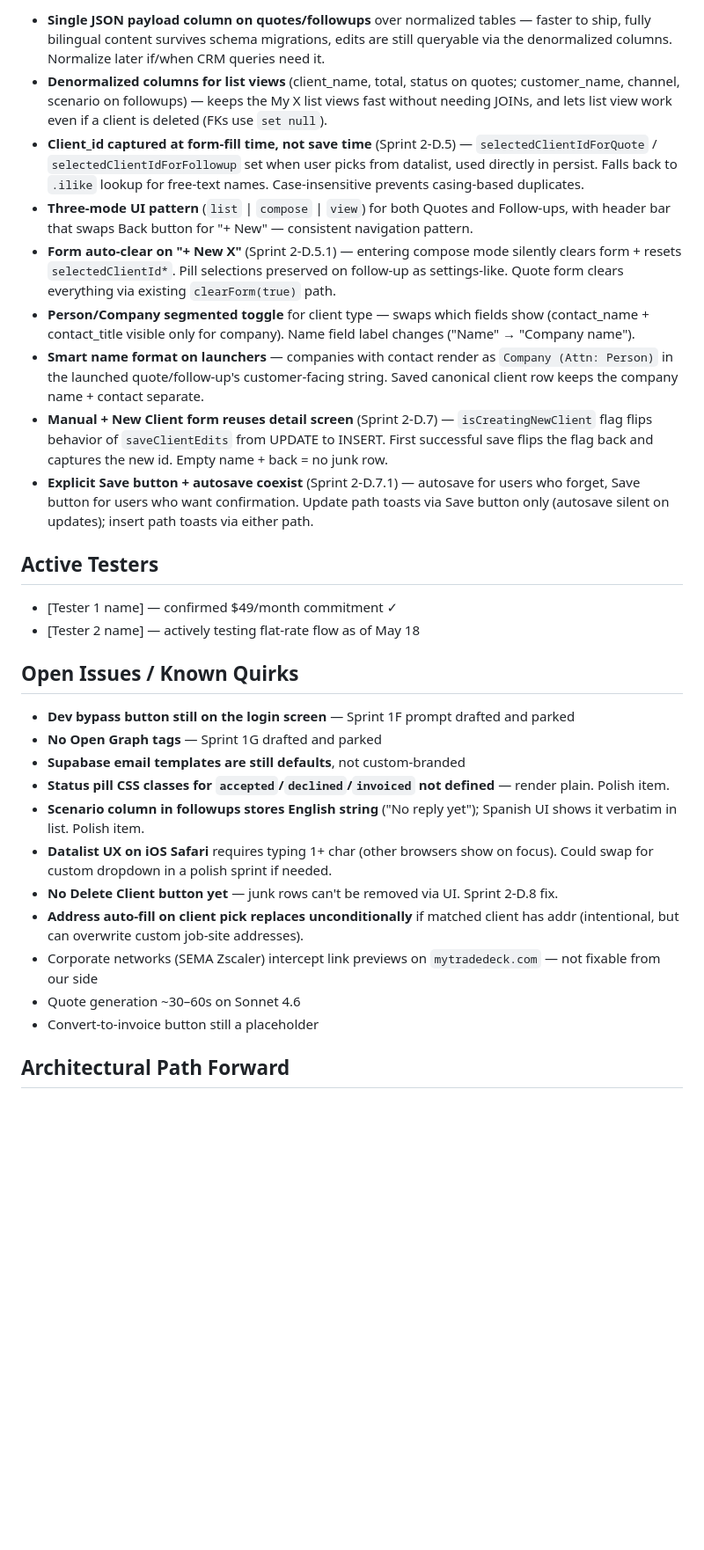
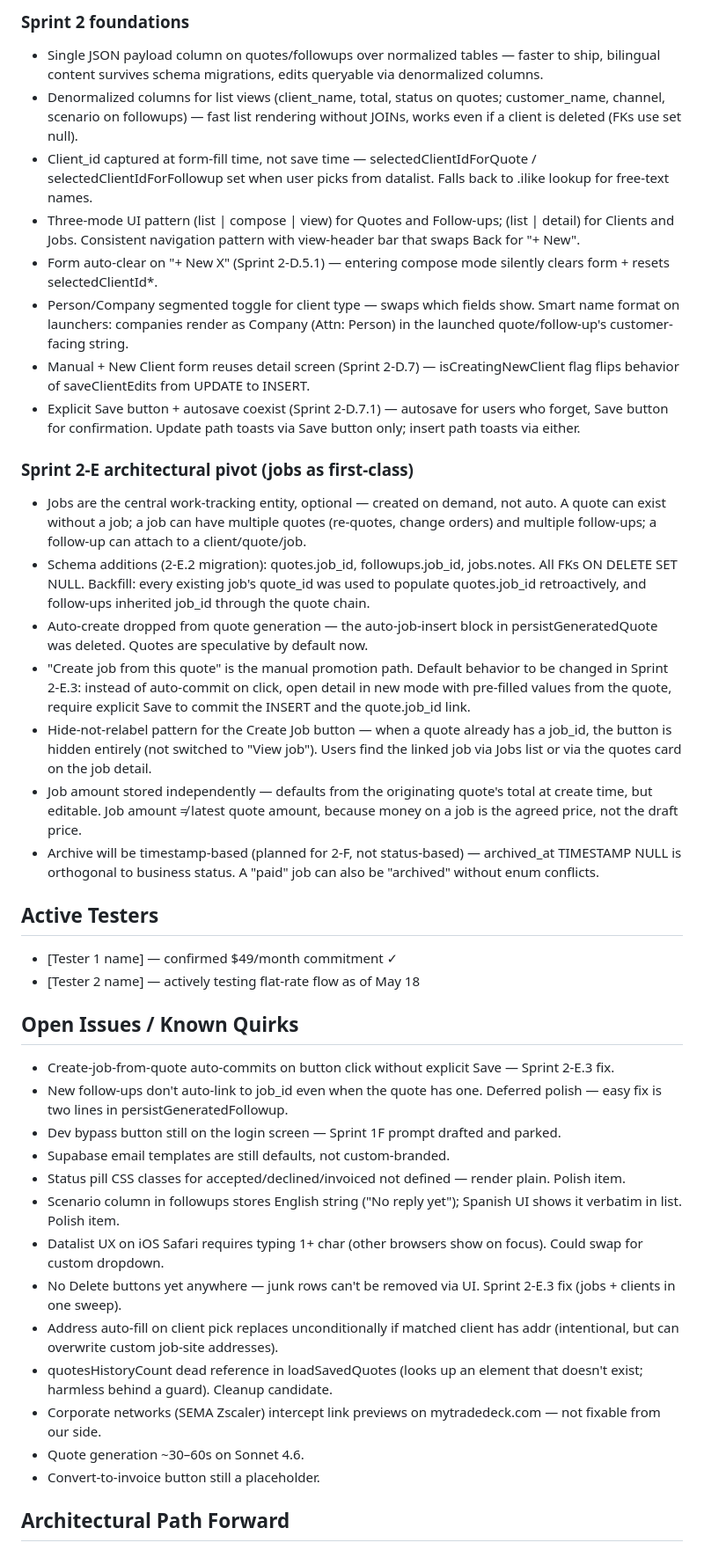
Before and after one commit to Samuelsaenz1996/TradeDeck, a Markdown page: TRADEDECK.md, the part around one of its changes. Shown at 88% size. Rendered like a GitHub page; blank space fills up the shorter version.

```diff
--- a/TRADEDECK.md
+++ b/TRADEDECK.md
@@ -159,13 +186,22 @@ MyTradeDeck is an AI-powered admin tool for contractors and tradespeople. Drafts
 
-- **Single JSON payload column on quotes/followups** over normalized tables — faster to ship, fully bilingual content survives schema migrations, edits are still queryable via the denormalized columns. Normalize later if/when CRM queries need it.
-- **Denormalized columns for list views** (client_name, total, status on quotes; customer_name, channel, scenario on followups) — keeps the My X list views fast without needing JOINs, and lets list view work even if a client is deleted (FKs use `set null`).
-- **Client_id captured at form-fill time, not save time** (Sprint 2-D.5) — `selectedClientIdForQuote` / `selectedClientIdForFollowup` set when user picks from datalist, used directly in persist. Falls back to `.ilike` lookup for free-text names. Case-insensitive prevents casing-based duplicates.
-- **Three-mode UI pattern** (`list` | `compose` | `view`) for both Quotes and Follow-ups, with header bar that swaps Back button for "+ New" — consistent navigation pattern.
-- **Form auto-clear on "+ New X"** (Sprint 2-D.5.1) — entering compose mode silently clears form + resets `selectedClientId*`. Pill selections preserved on follow-up as settings-like. Quote form clears everything via existing `clearForm(true)` path.
-- **Person/Company segmented toggle** for client type — swaps which fields show (contact_name + contact_title visible only for company). Name field label changes ("Name" → "Company name").
-- **Smart name format on launchers** — companies with contact render as `Company (Attn: Person)` in the launched quote/follow-up's customer-facing string. Saved canonical client row keeps the company name + contact separate.
-- **Manual + New Client form reuses detail screen** (Sprint 2-D.7) — `isCreatingNewClient` flag flips behavior of `saveClientEdits` from UPDATE to INSERT. First successful save flips the flag back and captures the new id. Empty name + back = no junk row.
-- **Explicit Save button + autosave coexist** (Sprint 2-D.7.1) — autosave for users who forget, Save button for users who want confirmation. Update path toasts via Save button only (autosave silent on updates); insert path toasts via either path.
+### Sprint 2 foundations
+- Single JSON payload column on quotes/followups over normalized tables — faster to ship, bilingual content survives schema migrations, edits queryable via denormalized columns.
+- Denormalized columns for list views (client_name, total, status on quotes; customer_name, channel, scenario on followups) — fast list rendering without JOINs, works even if a client is deleted (FKs use set null).
+- Client_id captured at form-fill time, not save time — selectedClientIdForQuote / selectedClientIdForFollowup set when user picks from datalist. Falls back to .ilike lookup for free-text names.
+- Three-mode UI pattern (list | compose | view) for Quotes and Follow-ups; (list | detail) for Clients and Jobs. Consistent navigation pattern with view-header bar that swaps Back for "+ New".
+- Form auto-clear on "+ New X" (Sprint 2-D.5.1) — entering compose mode silently clears form + resets selectedClientId*.
+- Person/Company segmented toggle for client type — swaps which fields show. Smart name format on launchers: companies render as Company (Attn: Person) in the launched quote/follow-up's customer-facing string.
+- Manual + New Client form reuses detail screen (Sprint 2-D.7) — isCreatingNewClient flag flips behavior of saveClientEdits from UPDATE to INSERT.
+- Explicit Save button + autosave coexist (Sprint 2-D.7.1) — autosave for users who forget, Save button for confirmation. Update path toasts via Save button only; insert path toasts via either.
+
+### Sprint 2-E architectural pivot (jobs as first-class)
+- Jobs are the central work-tracking entity, optional — created on demand, not auto. A quote can exist without a job; a job can have multiple quotes (re-quotes, change orders) and multiple follow-ups; a follow-up can attach to a client/quote/job.
+- Schema additions (2-E.2 migration): quotes.job_id, followups.job_id, jobs.notes. All FKs ON DELETE SET NULL. Backfill: every existing job's quote_id was used to populate quotes.job_id retroactively, and follow-ups inherited job_id through the quote chain.
+- Auto-create dropped from quote generation — the auto-job-insert block in persistGeneratedQuote was deleted. Quotes are speculative by default now.
+- "Create job from this quote" is the manual promotion path. Default behavior to be changed in Sprint 2-E.3: instead of auto-commit on click, open detail in new mode with pre-filled values from the quote, require explicit Save to commit the INSERT and the quote.job_id link.
+- Hide-not-relabel pattern for the Create Job button — when a quote already has a job_id, the button is hidden entirely (not switched to "View job"). Users find the linked job via Jobs list or via the quotes card on the job detail.
+- Job amount stored independently — defaults from the originating quote's total at create time, but editable. Job amount ≠ latest quote amount, because money on a job is the agreed price, not the draft price.
+- Archive will be timestamp-based (planned for 2-F, not status-based) — archived_at TIMESTAMP NULL is orthogonal to business status. A "paid" job can also be "archived" without enum conflicts.
 
 ## Active Testers
 
@@ -174,17 +210,19 @@ MyTradeDeck is an AI-powered admin tool for contractors and tradespeople. Drafts
 
 ## Open Issues / Known Quirks
 
-- **Dev bypass button still on the login screen** — Sprint 1F prompt drafted and parked
-- **No Open Graph tags** — Sprint 1G drafted and parked
-- **Supabase email templates are still defaults**, not custom-branded
-- **Status pill CSS classes for `accepted`/`declined`/`invoiced` not defined** — render plain. Polish item.
-- **Scenario column in followups stores English string** ("No reply yet"); Spanish UI shows it verbatim in list. Polish item.
-- **Datalist UX on iOS Safari** requires typing 1+ char (other browsers show on focus). Could swap for custom dropdown in a polish sprint if needed.
-- **No Delete Client button yet** — junk rows can't be removed via UI. Sprint 2-D.8 fix.
-- **Address auto-fill on client pick replaces unconditionally** if matched client has addr (intentional, but can overwrite custom job-site addresses).
-- Corporate networks (SEMA Zscaler) intercept link previews on `mytradedeck.com` — not fixable from our side
-- Quote generation ~30–60s on Sonnet 4.6
-- Convert-to-invoice button still a placeholder
+- Create-job-from-quote auto-commits on button click without explicit Save — Sprint 2-E.3 fix.
+- New follow-ups don't auto-link to job_id even when the quote has one. Deferred polish — easy fix is two lines in persistGeneratedFollowup.
+- Dev bypass button still on the login screen — Sprint 1F prompt drafted and parked.
+- Supabase email templates are still defaults, not custom-branded.
+- Status pill CSS classes for accepted/declined/invoiced not defined — render plain. Polish item.
+- Scenario column in followups stores English string ("No reply yet"); Spanish UI shows it verbatim in list. Polish item.
+- Datalist UX on iOS Safari requires typing 1+ char (other browsers show on focus). Could swap for custom dropdown.
+- No Delete buttons yet anywhere — junk rows can't be removed via UI. Sprint 2-E.3 fix (jobs + clients in one sweep).
+- Address auto-fill on client pick replaces unconditionally if matched client has addr (intentional, but can overwrite custom job-site addresses).
+- quotesHistoryCount dead reference in loadSavedQuotes (looks up an element that doesn't exist; harmless behind a guard). Cleanup candidate.
+- Corporate networks (SEMA Zscaler) intercept link previews on mytradedeck.com — not fixable from our side.
+- Quote generation ~30–60s on Sonnet 4.6.
+- Convert-to-invoice button still a placeholder.
 
 ## Architectural Path Forward
 
```
Also changed, not shown: other parts of TRADEDECK.md (+172 -135 lines).
